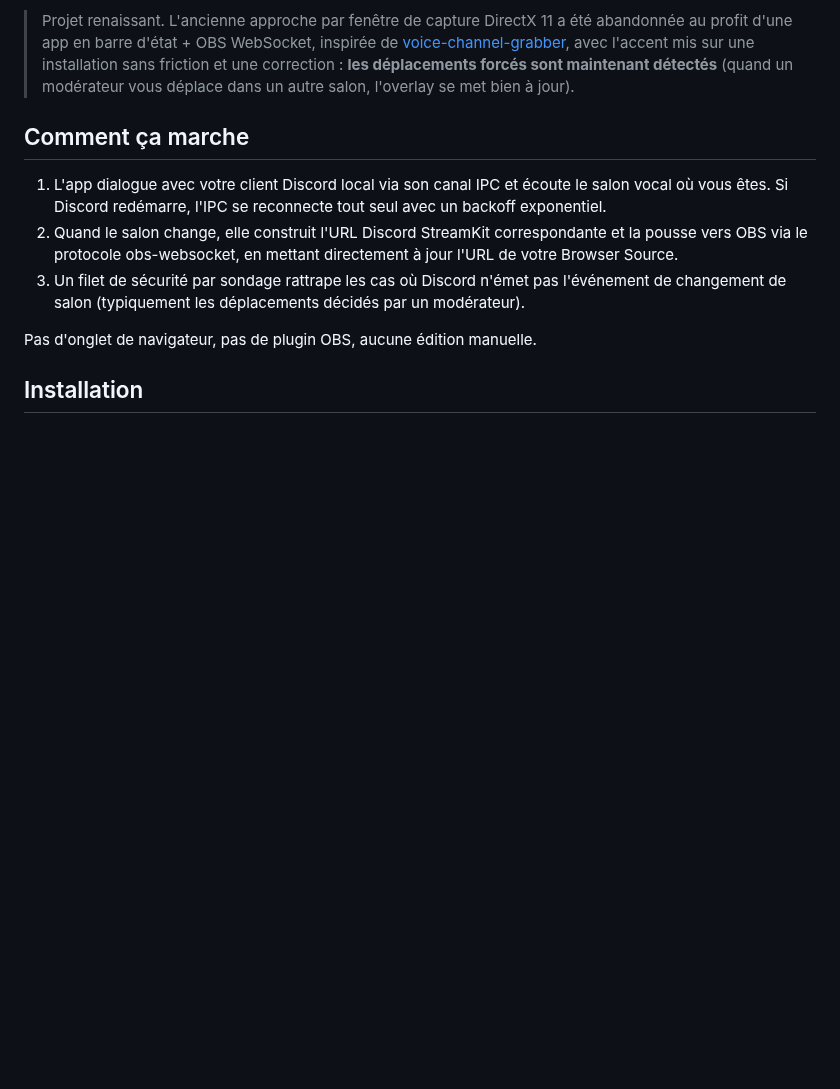
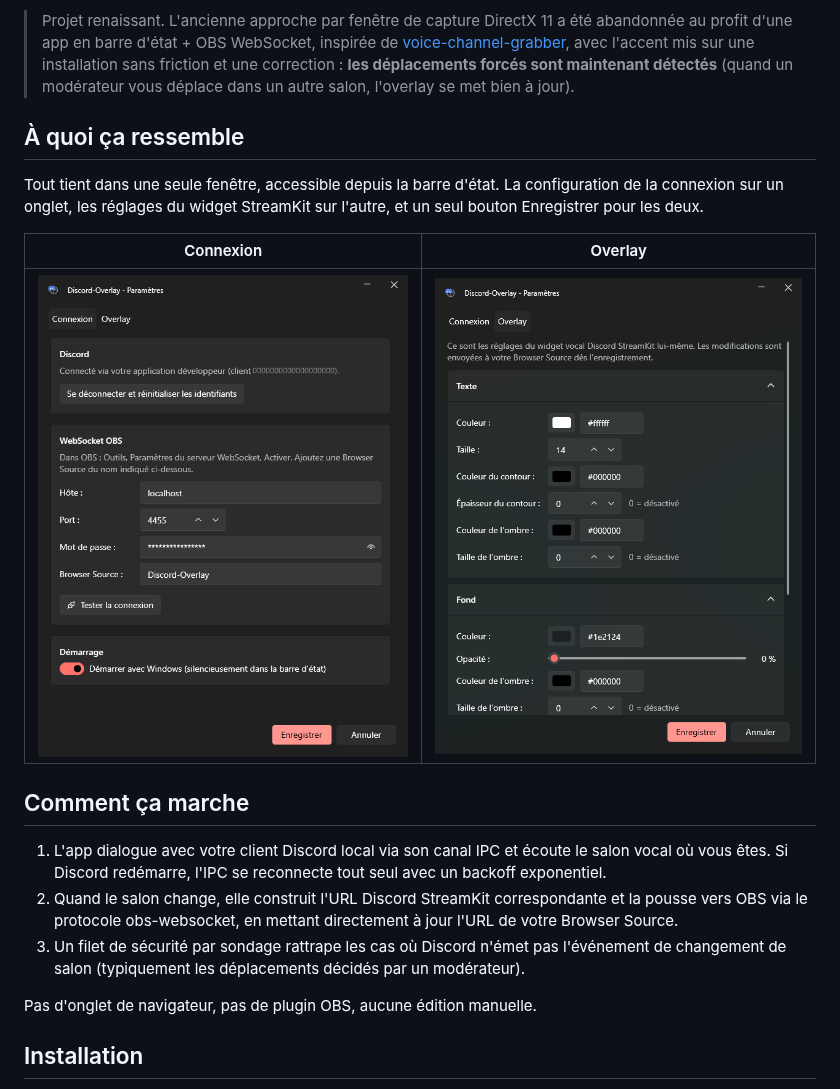
Before and after one commit to Kenshin9977/Discord-Overlay, a Markdown page: README.fr.md, the part around the change. Drawn GitHub-style; pictures changed too: docs/images/settings-connection.png (added), docs/images/settings-overlay.png (added); blank space fills up the shorter version.

```diff
--- a/README.fr.md
+++ b/README.fr.md
@@ -13,6 +13,16 @@ sans jamais éditer d'URL à la main.
 > avec l'accent mis sur une installation sans friction et une correction :
 > **les déplacements forcés sont maintenant détectés** (quand un modérateur vous
 > déplace dans un autre salon, l'overlay se met bien à jour).
+
+## À quoi ça ressemble
+
+Tout tient dans une seule fenêtre, accessible depuis la barre d'état. La
+configuration de la connexion sur un onglet, les réglages du widget StreamKit
+sur l'autre, et un seul bouton Enregistrer pour les deux.
+
+| Connexion | Overlay |
+| --- | --- |
+| ![Onglet Connexion : Discord, WebSocket OBS et démarrage](docs/images/settings-connection.png) | ![Onglet Overlay : texte, fond et affichage du widget StreamKit](docs/images/settings-overlay.png) |
 
 ## Comment ça marche
 
```
Also changed, not shown: README.md (+10 -0 lines).
